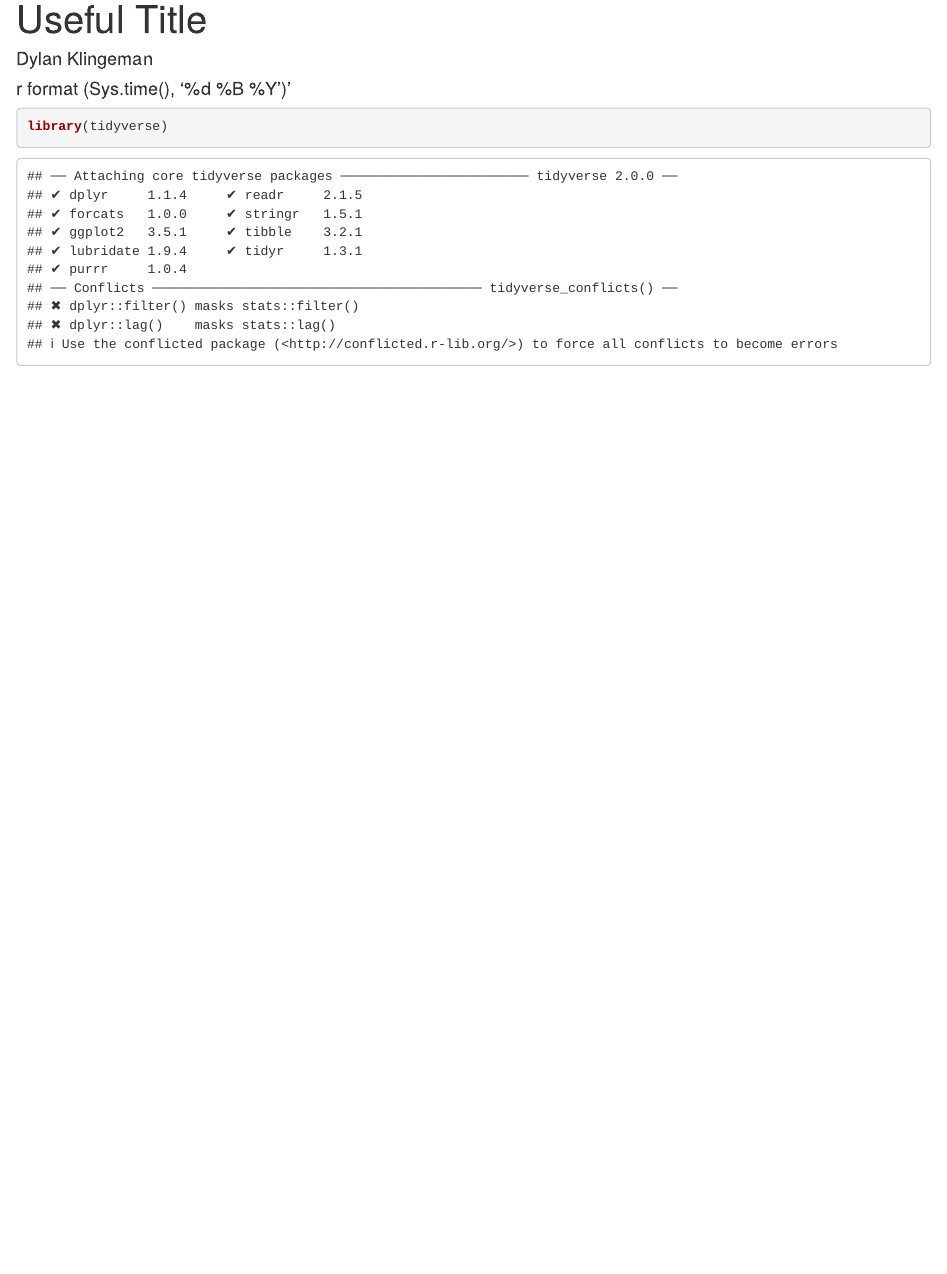
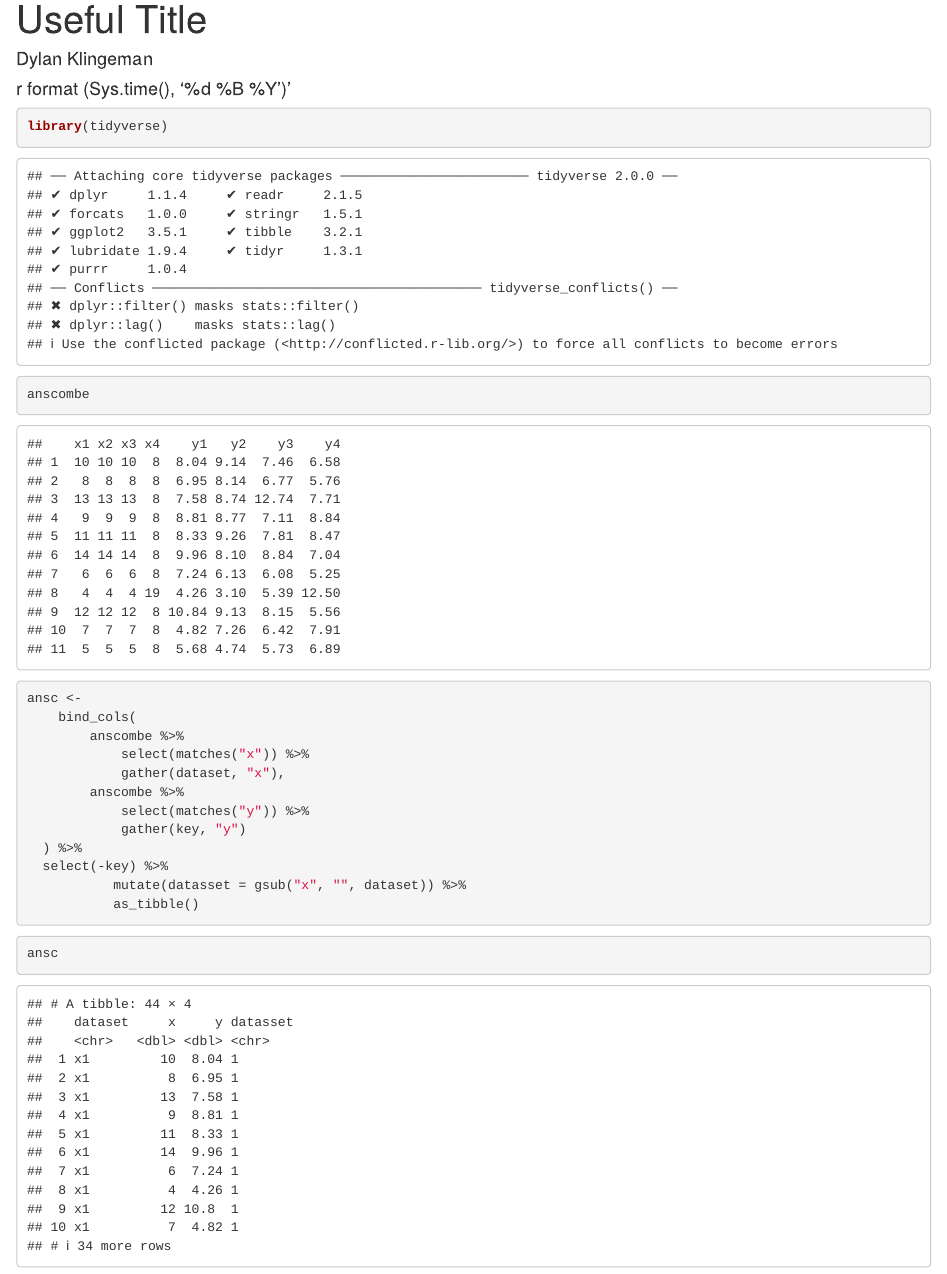
Before and after one commit to gabd-students/klingeman_dylan, an R Markdown document (hw03/klingeman_03.Rmd): the page in a window 1100 px wide, from its top. Rendered offline with R 4.5, knitr and Pandoc, with nearby package versions.

Commit message:
Wrangled the anscombe data

````diff
--- a/hw03/klingeman_03.Rmd
+++ b/hw03/klingeman_03.Rmd
@@ -10,3 +10,26 @@ editor_options:
 ```{r}
 library(tidyverse)
 ```
+```{r}
+anscombe
+```
+
+```{r}
+ansc <-
+    bind_cols(
+        anscombe %>%
+            select(matches("x")) %>%
+            gather(dataset, "x"),
+        anscombe %>%
+            select(matches("y")) %>%
+            gather(key, "y")
+  ) %>%
+  select(-key) %>%
+           mutate(datasset = gsub("x", "", dataset)) %>%
+           as_tibble()
+
+```
+
+```{r}
+ansc
+```
````
Also changed, not shown: hw03/klingeman_03.nb.html.
